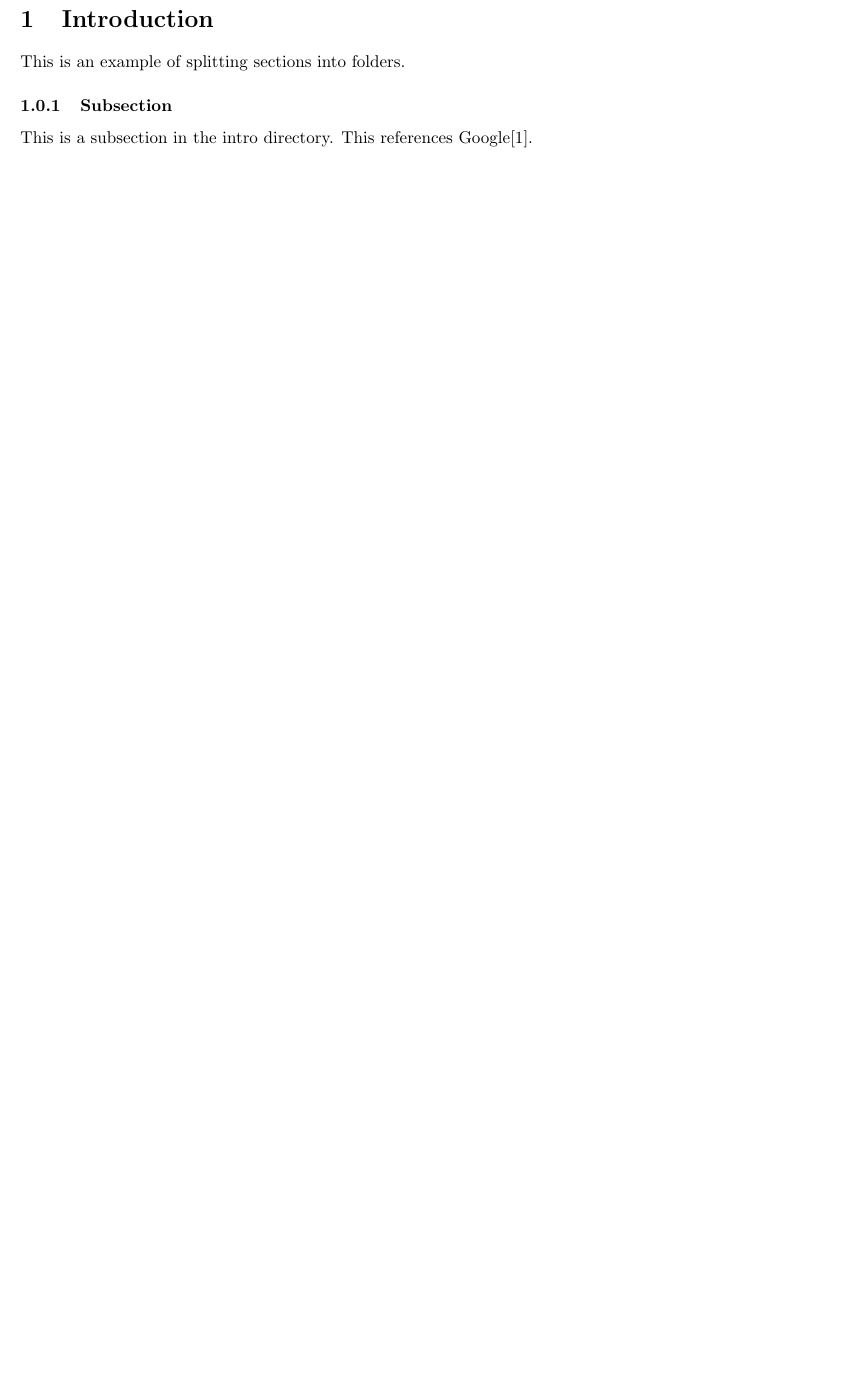
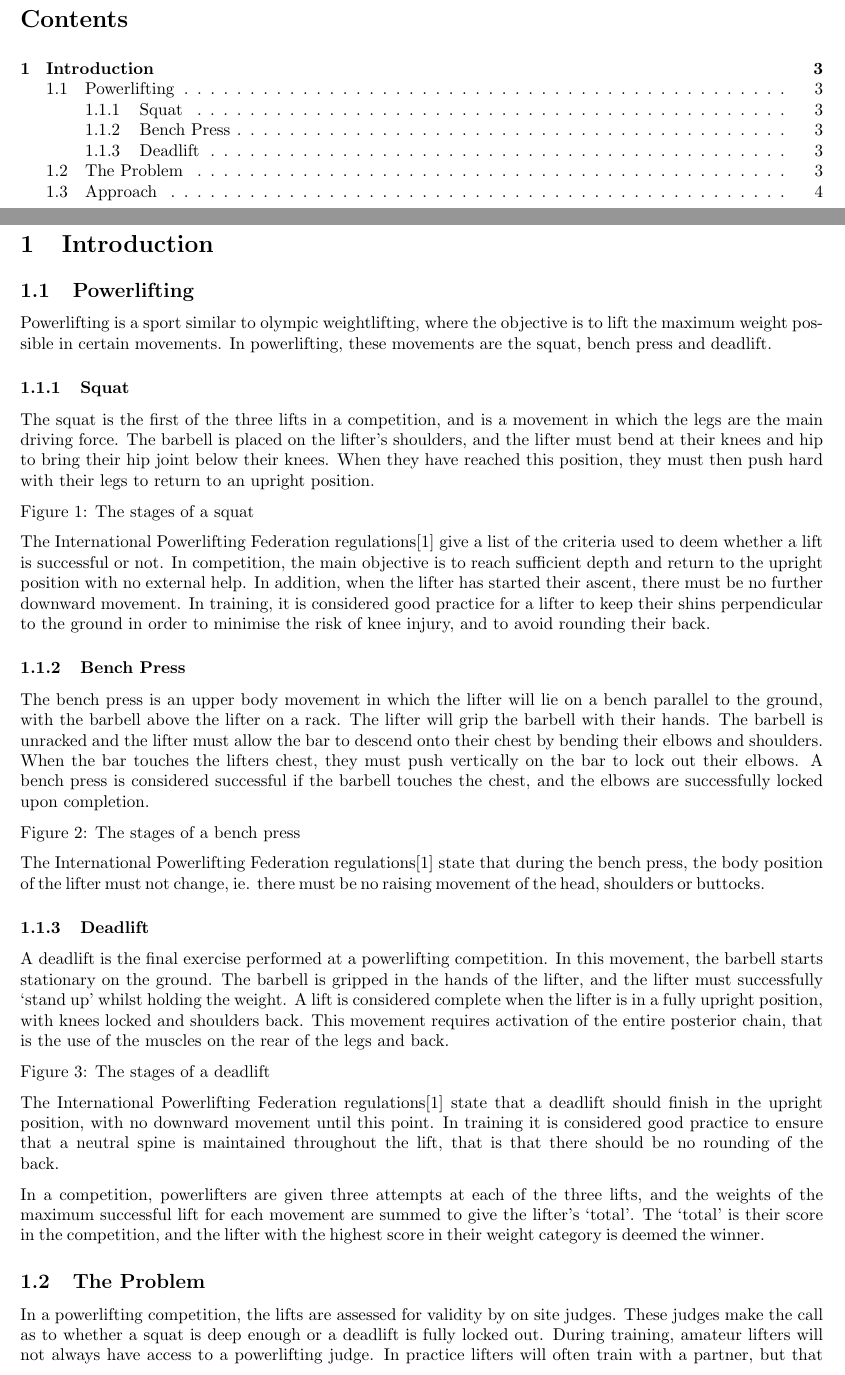
Before and after one commit to cogwirrel/squat_report, a LaTeX document (report.tex, which reads intro/intro.tex, intro/powerlifting/bench.tex, intro/powerlifting/deadlift.tex): part of page 2 of 2 before the commit and two parts of pages 2 and 3 of 4 after it, the two joined at a grey line, cut at the place of the change, the shorter picture padded with empty space. Compiled offline with pdfLaTeX.

Commit message:
Added current report without figures

```diff
--- a/intro/intro.tex
+++ b/intro/intro.tex
@@ -1,4 +1,2 @@
 \section{Introduction}
-This is an example of splitting sections into folders.
 
-\input{intro/subsec.tex}
--- /dev/null
+++ b/intro/powerlifting/bench.tex
@@ -0,0 +1,8 @@
+\subsubsection{Bench Press}
+
+The bench press is an upper body movement in which the lifter will lie on a bench parallel to the ground, with the barbell above the lifter on a rack. The lifter will grip the barbell with their hands. The barbell is unracked and the lifter must allow the bar to descend onto their chest by bending their elbows and shoulders. When the bar touches the lifters chest, they must push vertically on the bar to lock out their elbows. A bench press is considered successful if the barbell touches the chest, and the elbows are successfully locked upon completion.
+
+%TODO figure!!
+Figure 2: The stages of a bench press
+
+The International Powerlifting Federation regulations\cite{ipf} state that during the bench press, the body position of the lifter must not change, ie. there must be no raising movement of the head, shoulders or buttocks.
--- /dev/null
+++ b/intro/powerlifting/deadlift.tex
@@ -0,0 +1,8 @@
+\subsubsection{Deadlift}
+
+A deadlift is the final exercise performed at a powerlifting competition. In this movement, the barbell starts stationary on the ground. The barbell is gripped in the hands of the lifter, and the lifter must successfully ‘stand up’ whilst holding the weight. A lift is considered complete when the lifter is in a fully upright position, with knees locked and shoulders back. This movement requires activation of the entire posterior chain, that is the use of the muscles on the rear of the legs and back.
+
+%TODO figure!!
+Figure 3: The stages of a deadlift
+
+The International Powerlifting Federation regulations\cite{ipf} state that a deadlift should finish in the upright position, with no downward movement until this point. In training it is considered good practice to ensure that a neutral spine is maintained throughout the lift, that is that there should be no rounding of the back.
--- /dev/null
+++ b/intro/powerlifting/powerlifting.tex
@@ -0,0 +1,9 @@
+\subsection{Powerlifting}
+
+Powerlifting is a sport similar to olympic weightlifting, where the objective is to lift the maximum weight possible in certain movements. In powerlifting, these movements are the squat, bench press and deadlift.
+
+\input{intro/powerlifting/squat.tex}
+\input{intro/powerlifting/bench.tex}
+\input{intro/powerlifting/deadlift.tex}
+
+In a competition, powerlifters are given three attempts at each of the three lifts, and the weights of the maximum successful lift for each movement are summed to give the lifter’s ‘total’. The ‘total’ is their score in the competition, and the lifter with the highest score in their weight category is deemed the winner.
--- /dev/null
+++ b/intro/powerlifting/squat.tex
@@ -0,0 +1,8 @@
+\subsubsection{Squat}
+
+The squat is the first of the three lifts in a competition, and is a movement in which the legs are the main driving force. The barbell is placed on the lifter’s shoulders, and the lifter must bend at their knees and hip to bring their hip joint below their knees. When they have reached this position, they must then push hard with their legs to return to an upright position.
+
+% TODO add figure!!
+Figure 1: The stages of a squat
+
+The International Powerlifting Federation regulations\cite{ipf} give a list of the criteria used to deem whether a lift is successful or not. In competition, the main objective is to reach sufficient depth and return to the upright position with no external help. In addition, when the lifter has started their ascent, there must be no further downward movement. In training, it is considered good practice for a lifter to keep their shins perpendicular to the ground in order to minimise the risk of knee injury, and to avoid rounding their back.
--- /dev/null
+++ b/intro/problem.tex
@@ -0,0 +1,5 @@
+\subsection{The Problem}
+
+In a powerlifting competition, the lifts are assessed for validity by on site judges. These judges make the call as to whether a squat is deep enough or a deadlift is fully locked out. During training, amateur lifters will not always have access to a powerlifting judge. In practice lifters will often train with a partner, but that partner is often needed to ‘spot’ - on standby to assist the lifter should they fail to execute a lift. This means that when training it is hard to know whether you have executed a lift to competition standard.
+
+It is also important that lifts are executed in a safe manner in order to minimise the risk of injury. Thus feedback on lifts is required not only to determine competition validity, but also to encourage best practices in lifting technique.
--- a/intro/subsec.tex
+++ /dev/null
@@ -1,2 +0,0 @@
-\subsubsection{Subsection}
-This is a subsection in the intro directory. This references Google\cite{google}.
--- a/misc/settings.tex
+++ b/misc/settings.tex
@@ -1,2 +1,2 @@
-\title{Title}
-\author{Author Name}
+\title{Squat - A Computer Vision Driven Powerlifting Training Aid}
+\author{Jack Stevenson}
--- a/report.tex
+++ b/report.tex
@@ -7,9 +7,8 @@
 \maketitle
 \pagebreak
 
-% \tableofcontents
-% \pagebreak
-
+\tableofcontents
+\pagebreak
 
 \input{intro/intro.tex}
 
```
Also changed, not shown: intro/approach.tex (added, +3 -0 lines), misc/references.bib (+3 -3 lines), intro/intro.tex (3 more changed lines).
